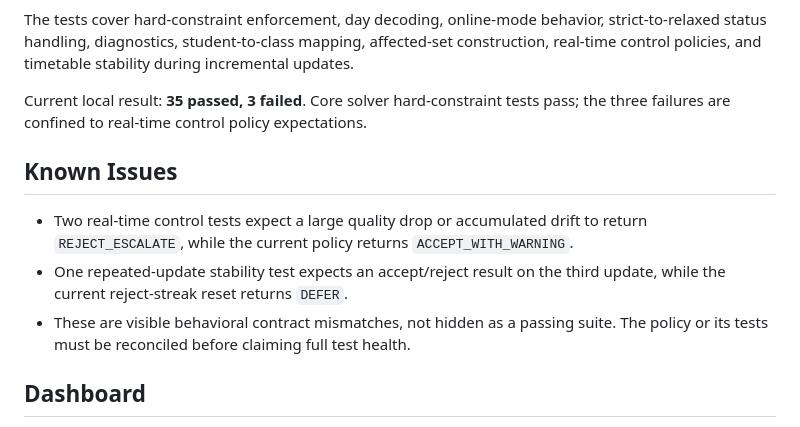
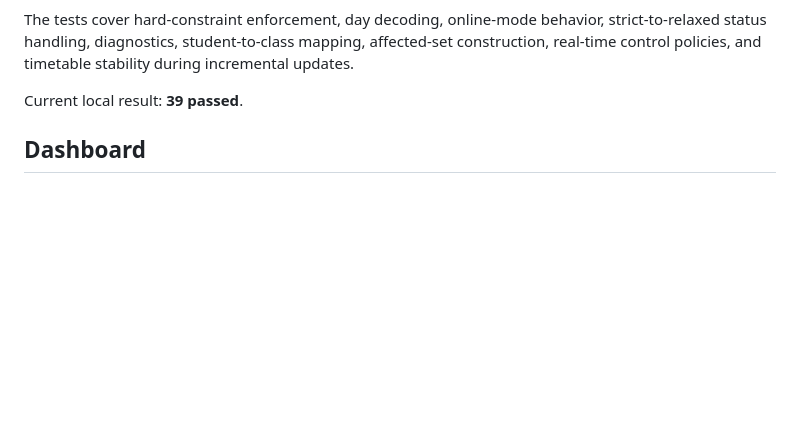
Before and after one commit to girishk03/University-Timetabling-Solver, a Markdown page: README.md, the part around the change. Drawn GitHub-style; blank space fills up the shorter version.

Commit message:
Update README test status

```diff
--- a/README.md
+++ b/README.md
@@ -201,13 +201,7 @@ python -m pytest \
 
 The tests cover hard-constraint enforcement, day decoding, online-mode behavior, strict-to-relaxed status handling, diagnostics, student-to-class mapping, affected-set construction, real-time control policies, and timetable stability during incremental updates.
 
-Current local result: **35 passed, 3 failed**. Core solver hard-constraint tests pass; the three failures are confined to real-time control policy expectations.
-
-## Known Issues
-
-- Two real-time control tests expect a large quality drop or accumulated drift to return `REJECT_ESCALATE`, while the current policy returns `ACCEPT_WITH_WARNING`.
-- One repeated-update stability test expects an accept/reject result on the third update, while the current reject-streak reset returns `DEFER`.
-- These are visible behavioral contract mismatches, not hidden as a passing suite. The policy or its tests must be reconciled before claiming full test health.
+Current local result: **39 passed**.
 
 ## Dashboard
 
```
